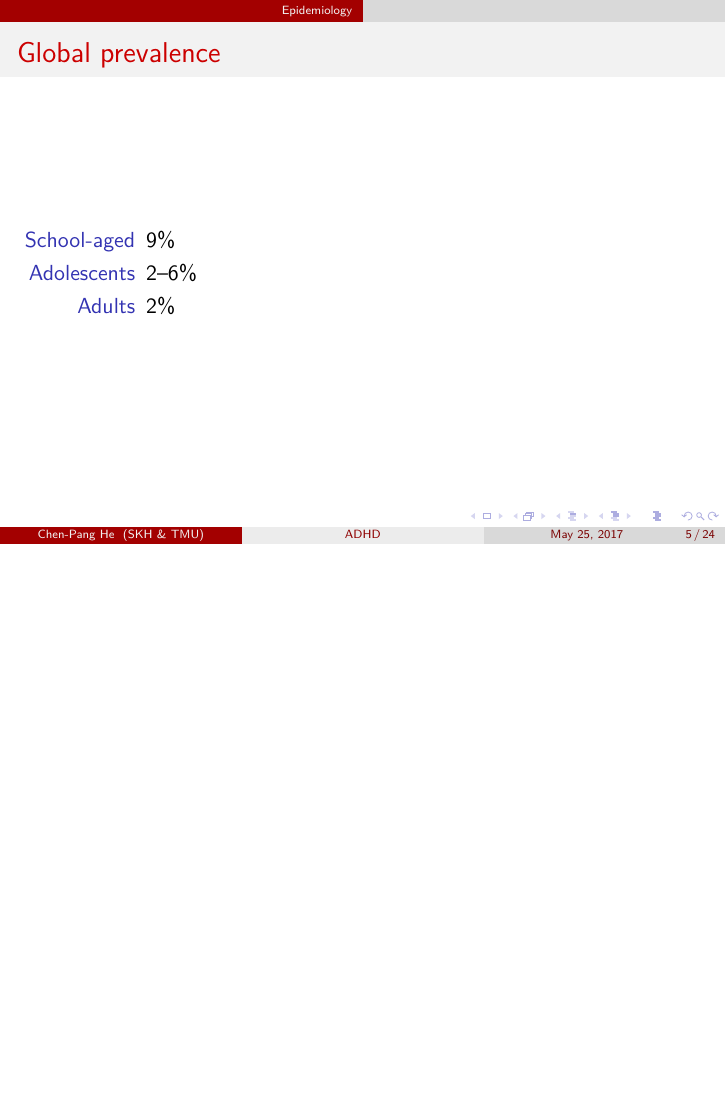
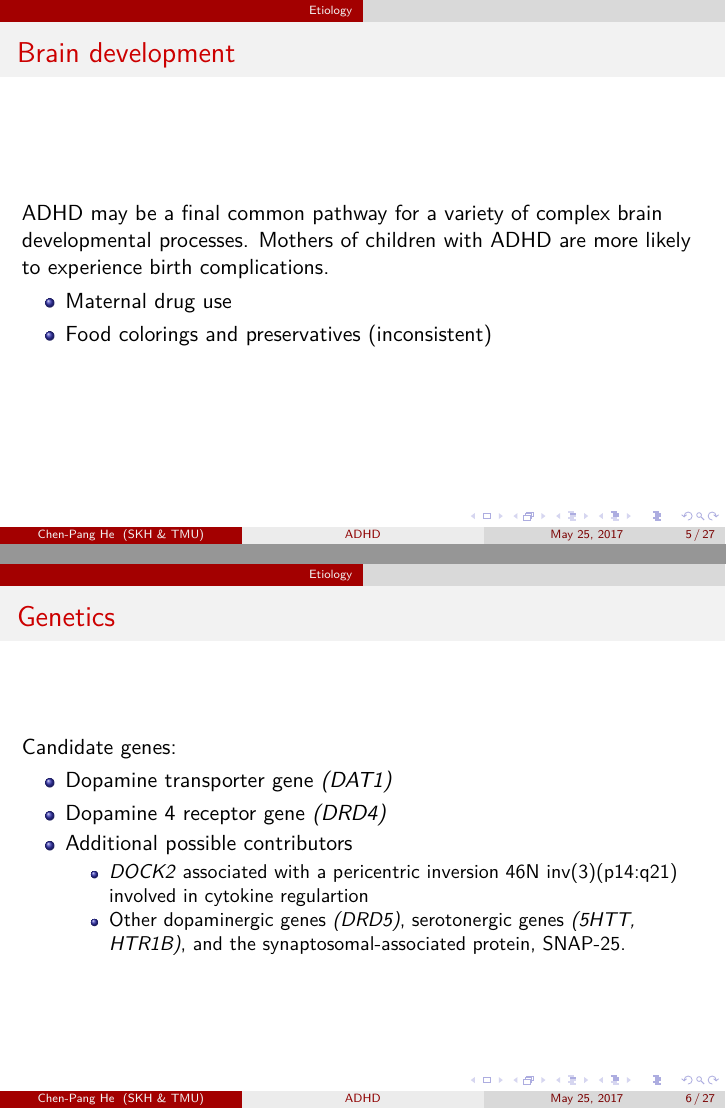
Before and after one commit to jdh8/ADHD, LaTeX slides (adhd/adhd.tex): page 5 of 24 before the commit and pages 5 and 6 of 27 after it, the two joined at a grey line, the shorter picture padded with empty space. Compiled offline with XeLaTeX; a missing font is replaced by an installed copy or a similar font.

Commit message:
Complete etiology

```diff
--- a/adhd/adhd.tex
+++ b/adhd/adhd.tex
@@ -45,3 +45,32 @@
         \upshape---Dr.~Stuart Foxman
     \end{flushright}
 \end{quotation}
+\end{frame}
+
+\begin{frame}{Brain development}
+ADHD may be a final common pathway for a variety of complex brain developmental
+processes. Mothers of children with ADHD are more likely to experience birth
+complications.
+
+\begin{itemize}
+    \item Maternal drug use
+    \item Food colorings and preservatives (inconsistent)
+\end{itemize}
+\end{frame}
+
+\begin{frame}{Genetics}
+Candidate genes:
+
+\begin{itemize}
+    \item Dopamine transporter gene \textit{(DAT1)}
+    \item Dopamine 4 receptor gene \textit{(DRD4)}
+    \item Additional possible contributors
+    \begin{itemize}
+        \item \textit{DOCK2} associated with a pericentric inversion 46N
+            inv(3)(p14:q21) involved in cytokine regulartion
+        \item Other dopaminergic genes \textit{(DRD5)},
+            serotonergic genes \textit{(5HTT, HTR1B)},
+            and the synaptosomal-associated protein, SNAP-25.
+    \end{itemize}
+\end{itemize}
+\end{frame}
```
Also changed, not shown: adhd/adhd.tex (14 more changed lines).
